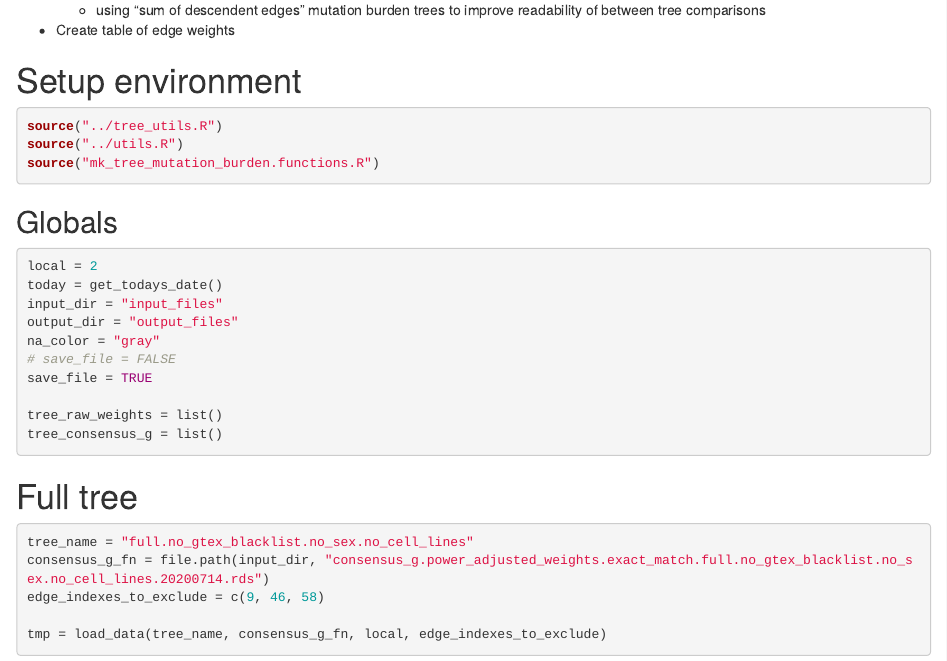
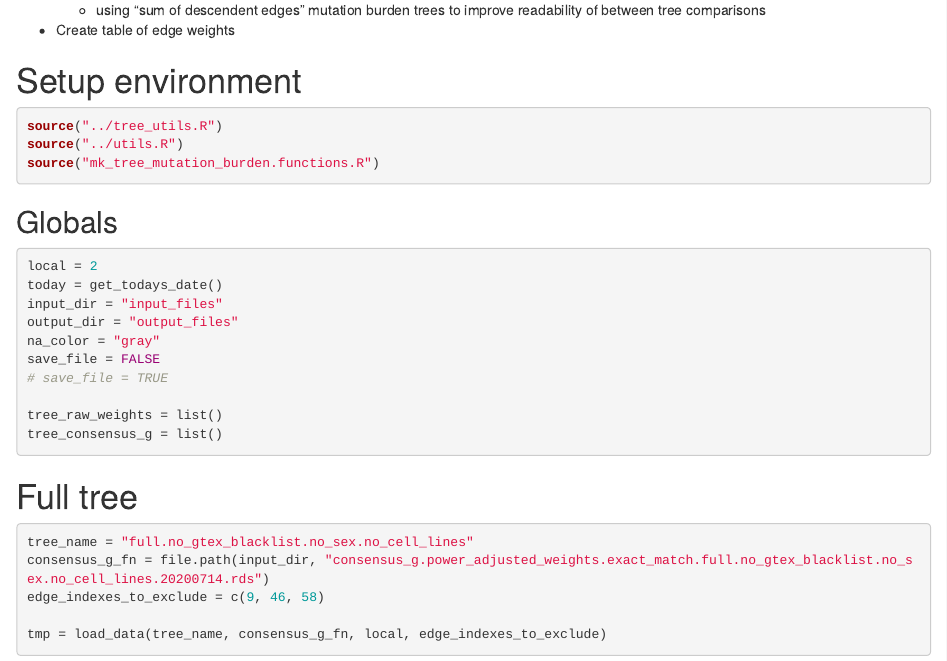
Before and after one commit to conradlab/RockweilerEtAl, an R Markdown document (fig.tree_burden/mk_tree_comparison_figs.Rmd): the page in a window 1100 px wide, from 320 px down. Rendered offline with R 4.5, knitr and Pandoc, with nearby package versions; some code elsewhere in the file could not run offline.

Commit message:
Don't save figs by defailt in fig.tree_burden/mk_tree_comparison_figs.Rmd

```diff
--- a/fig.tree_burden/mk_tree_comparison_figs.Rmd
+++ b/fig.tree_burden/mk_tree_comparison_figs.Rmd
@@ -27,8 +27,8 @@ today = get_todays_date()
 input_dir = "input_files"
 output_dir = "output_files"
 na_color = "gray"
-# save_file = FALSE
-save_file = TRUE
+save_file = FALSE
+# save_file = TRUE
 
 tree_raw_weights = list()
 tree_consensus_g = list()
```
